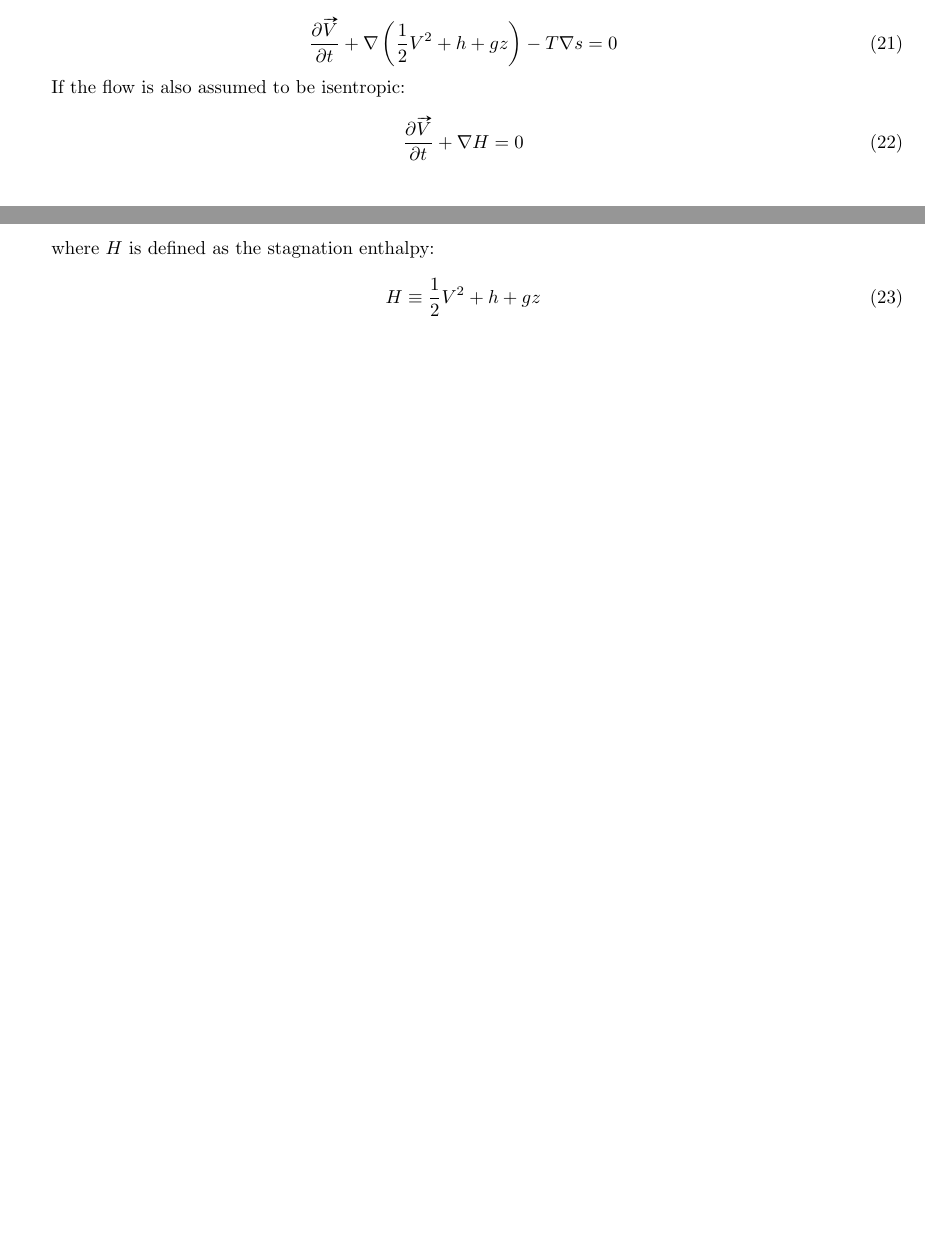
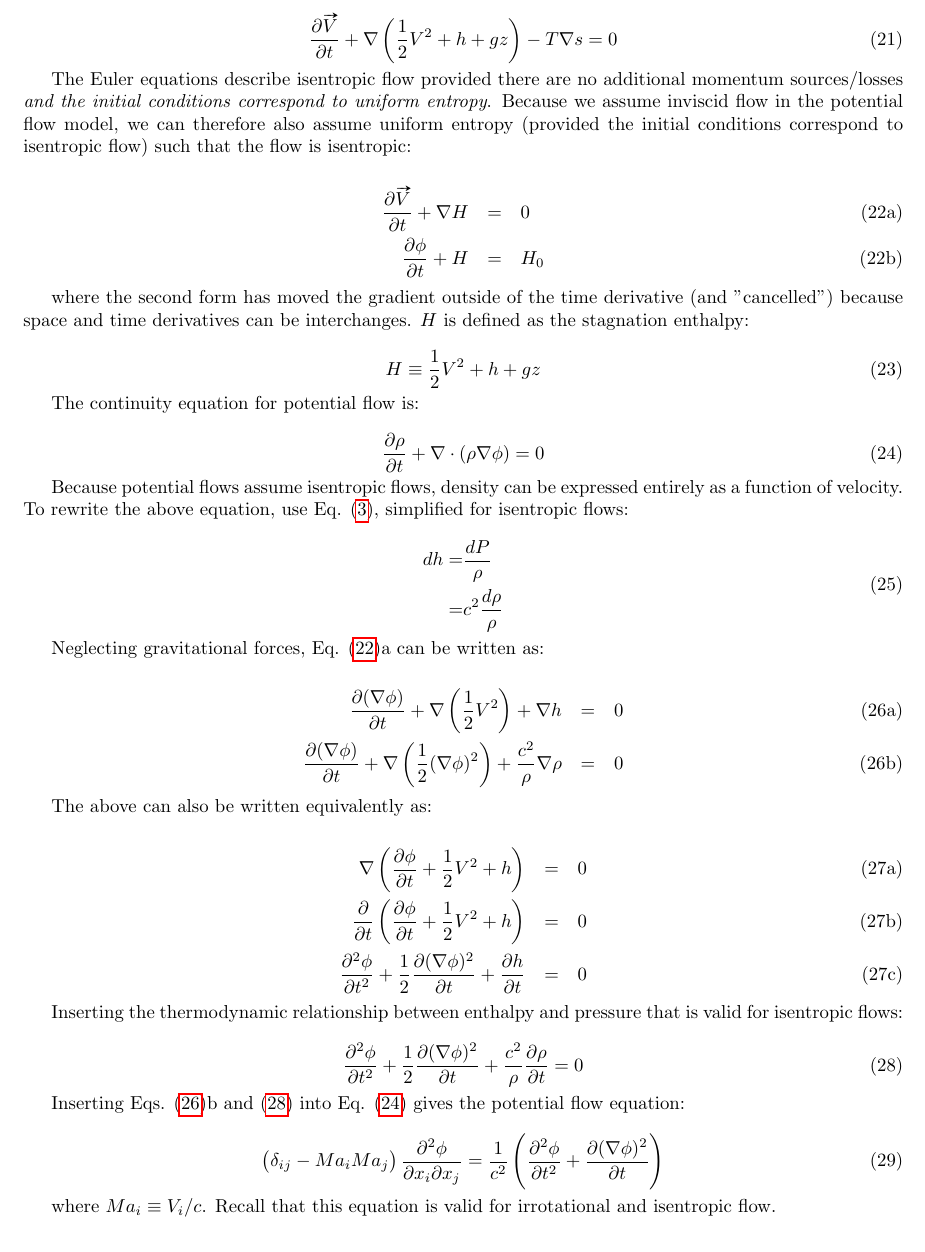
Before and after one commit to aprilnovak/Notes, a LaTeX document (Fluids.tex): two parts of pages 5 and 6 of 26 before the commit and part of page 6 of 27 after it, the two joined at a grey line, cut so that both start at the same text, the shorter picture padded with empty space. Compiled offline with pdfLaTeX.

Commit message:
potential flow equations

```diff
--- a/Fluids.tex
+++ b/Fluids.tex
@@ -269,19 +270,72 @@ The curl of a gradient of a scalar is zero - expanding each term, and switching
 \frac{\partial \vv{V}}{\partial t}+\nabla\left(\frac{1}{2}V^2+h+gz\right)-T\nabla s=0
 \eeq
 
-If the flow is also assumed to be isentropic:
+The Euler equations describe isentropic flow provided there are no additional momentum sources/losses {\it and the initial conditions correspond to uniform entropy}. Because we assume inviscid flow in the potential flow model, we can therefore also assume uniform entropy (provided the initial conditions correspond to isentropic flow) such that the flow is isentropic:
 
-\beq
-\frac{\partial \vv{V}}{\partial t}+\nabla H=0
-\eeq
+\begin{subequations}
+\label{eq:EnergyEqnPotential}
+\begin{eqnarray}
+\frac{\partial \vv{V}}{\partial t}+\nabla H&=&0\\
+\frac{\partial\phi}{\partial t}+H&=&H_0
+\end{eqnarray}
+\end{subequations}
 
-where \(H\) is defined as the stagnation enthalpy:
+where the second form has moved the gradient outside of the time derivative (and "cancelled") because space and time derivatives can be interchanges. \(H\) is defined as the stagnation enthalpy:
 
 \beq
 H\equiv\frac{1}{2}V^2+h+gz
 \eeq
 
-\section{Incompressible Flow}
+The continuity equation for potential flow is:
+
+\beq
+\label{eq:ContinuityEqnPotential}
+\frac{\partial\rho}{\partial t}+\nabla\cdot(\rho\nabla\phi)=0
+\eeq
+
+Because potential flows assume isentropic flows, density can be expressed entirely as a function of velocity. To rewrite the above equation, use Eq. \eqref{eq:EnthalpyEqn}, simplified for isentropic flows:
+
+\beqa
+dh=&\frac{dP}{\rho}\\
+=&c^2\frac{d\rho}{\rho}
+\eeqa
+
+Neglecting gravitational forces, Eq. \eqref{eq:EnergyEqnPotential}a can be written as:
+
+\begin{subequations}
+\label{eq:R1}
+\begin{eqnarray}
+\frac{\partial (\nabla\phi)}{\partial t}+\nabla \left(\frac{1}{2}V^2\right)+\nabla h&=&0\\
+\frac{\partial (\nabla\phi)}{\partial t}+\nabla \left(\frac{1}{2}(\nabla\phi)^2\right)+\frac{c^2}{\rho}\nabla\rho&=&0
+\end{eqnarray}
+\end{subequations}
+
+The above can also be written equivalently as:
+
+\begin{subequations}
+\begin{eqnarray}
+\nabla\left(\frac{\partial\phi}{\partial t}+\frac{1}{2}V^2+h\right)&=&0\\
+\frac{\partial}{\partial t}\left(\frac{\partial\phi}{\partial t}+\frac{1}{2}V^2+h\right)&=&0\\
+\frac{\partial^2\phi}{\partial t^2}+\frac{1}{2}\frac{\partial (\nabla\phi)^2}{\partial t}+\frac{\partial h}{\partial t}&=&0
+\end{eqnarray}
+\end{subequations}
+
+Inserting the thermodynamic relationship between enthalpy and pressure that is valid for isentropic flows:
+
+\beq
+\label{eq:R2}
+\frac{\partial^2\phi}{\partial t^2}+\frac{1}{2}\frac{\partial (\nabla\phi)^2}{\partial t}+\frac{c^2}{\rho}\frac{\partial\rho}{\partial t}=0
+\eeq
+
+Inserting Eqs. \eqref{eq:R1}b and \eqref{eq:R2} into Eq. \eqref{eq:ContinuityEqnPotential} gives the potential flow equation:
+
+\beq
+\left(\delta_{ij}-Ma_iMa_j\right)\frac{\partial^2\phi}{\partial x_i\partial x_j}=\frac{1}{c^2}\left(\frac{\partial^2\phi}{\partial t^2}+\frac{\partial(\nabla\phi)^2}{\partial t}\right)
+\eeq
+
+where \(Ma_i\equiv V_i/c\). Recall that this equation is valid for irrotational and isentropic flow.
+
+\subsection{Incompressible Flow}
 
 The Navier-Stokes equations are so frequently written in incompressible form (without a disclaimer) that many people (including myself once upon a time) believed that the incompressible form was valid for compressible flows. The continuity equation simplifies by setting the time derivative and gradient of density to zero (i.e. the material derivative of density is zero), giving:
 
```
Also changed, not shown: Fluids.tex (5 more changed lines).
